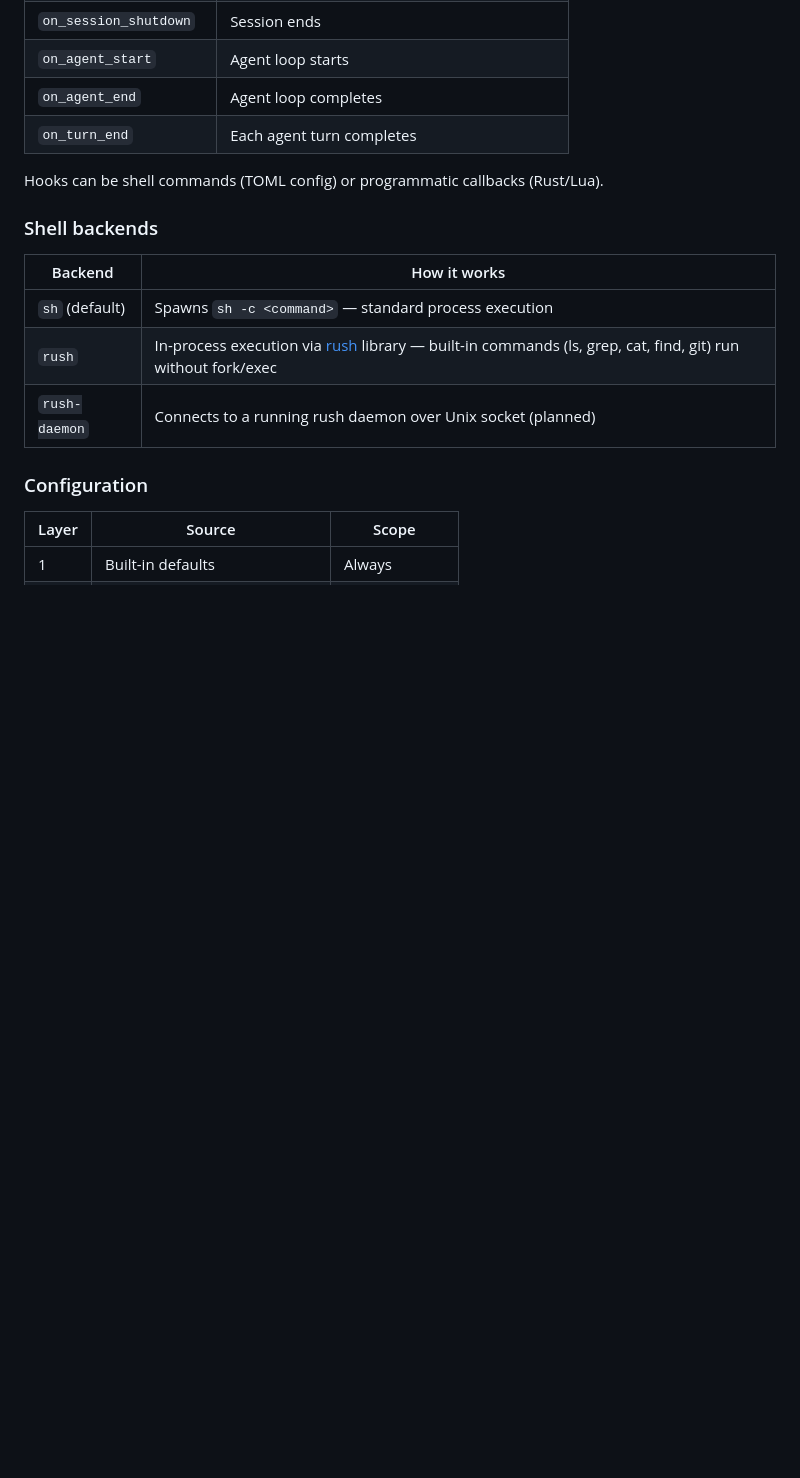
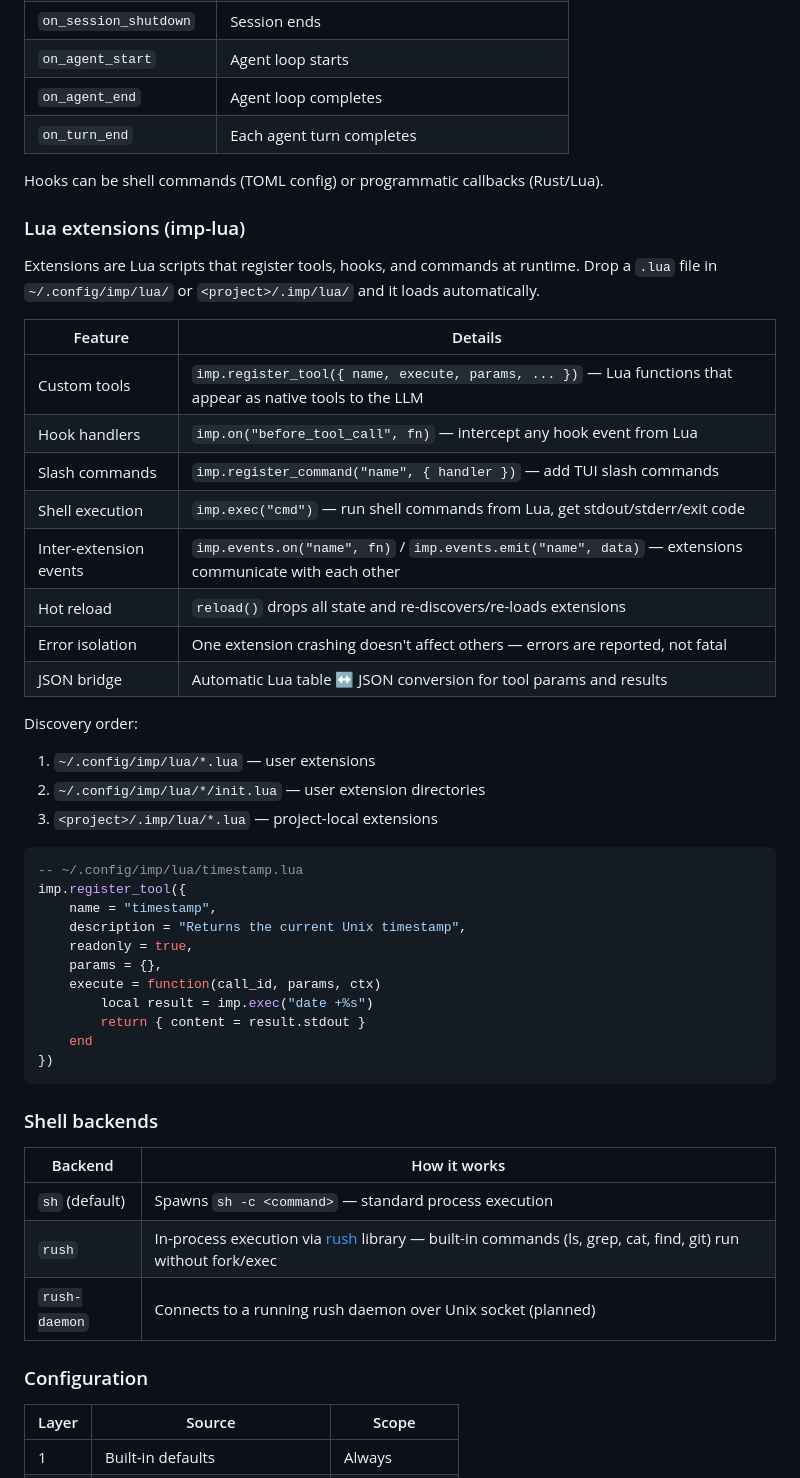
Before and after one commit to kfcafe/tower, a Markdown page: imp/README.md, the part around the change. Drawn GitHub-style; blank space fills up the shorter version.

Commit message:
Add Lua extension system to imp feature tables

````diff
--- a/imp/README.md
+++ b/imp/README.md
@@ -109,6 +109,40 @@ Enforcement at two levels: disallowed tools are removed from the registry (never
 
 Hooks can be shell commands (TOML config) or programmatic callbacks (Rust/Lua).
 
+### Lua extensions (imp-lua)
+
+Extensions are Lua scripts that register tools, hooks, and commands at runtime. Drop a `.lua` file in `~/.config/imp/lua/` or `<project>/.imp/lua/` and it loads automatically.
+
+| Feature | Details |
+|---------|---------|
+| Custom tools | `imp.register_tool({ name, execute, params, ... })` — Lua functions that appear as native tools to the LLM |
+| Hook handlers | `imp.on("before_tool_call", fn)` — intercept any hook event from Lua |
+| Slash commands | `imp.register_command("name", { handler })` — add TUI slash commands |
+| Shell execution | `imp.exec("cmd")` — run shell commands from Lua, get stdout/stderr/exit code |
+| Inter-extension events | `imp.events.on("name", fn)` / `imp.events.emit("name", data)` — extensions communicate with each other |
+| Hot reload | `reload()` drops all state and re-discovers/re-loads extensions |
+| Error isolation | One extension crashing doesn't affect others — errors are reported, not fatal |
+| JSON bridge | Automatic Lua table ↔ JSON conversion for tool params and results |
+
+Discovery order:
+1. `~/.config/imp/lua/*.lua` — user extensions
+2. `~/.config/imp/lua/*/init.lua` — user extension directories
+3. `<project>/.imp/lua/*.lua` — project-local extensions
+
+```lua
+-- ~/.config/imp/lua/timestamp.lua
+imp.register_tool({
+    name = "timestamp",
+    description = "Returns the current Unix timestamp",
+    readonly = true,
+    params = {},
+    execute = function(call_id, params, ctx)
+        local result = imp.exec("date +%s")
+        return { content = result.stdout }
+    end
+})
+```
+
 ### Shell backends
 
 | Backend | How it works |
````
